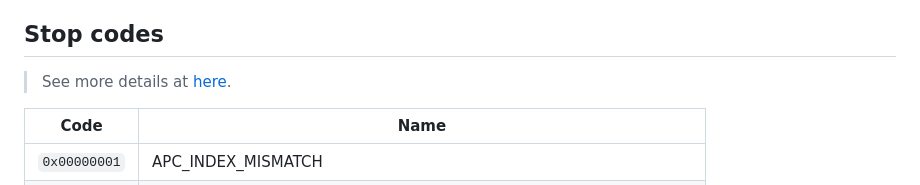
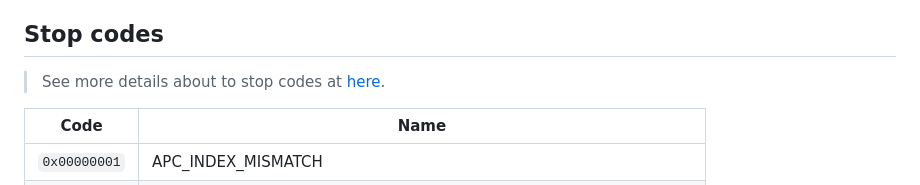
Before and after one commit to zitherharpcommunity/blue_screen, a Markdown page: example/README.md, the part around the change. GitHub-like rendering.

```diff
--- a/example/README.md
+++ b/example/README.md
@@ -33,7 +33,7 @@
 - Windows 11
 
 ## Stop codes
-> See more details at [here](https://learn.microsoft.com/en-us/windows-hardware/drivers/debugger/bug-check-code-reference2).
+> See more details about to stop codes at [here](https://learn.microsoft.com/en-us/windows-hardware/drivers/debugger/bug-check-code-reference2).
 
 | Code | Name |
 | - | - |
```
Also changed, not shown: README.md (+5 -8 lines), example/screenshot.png (added).
